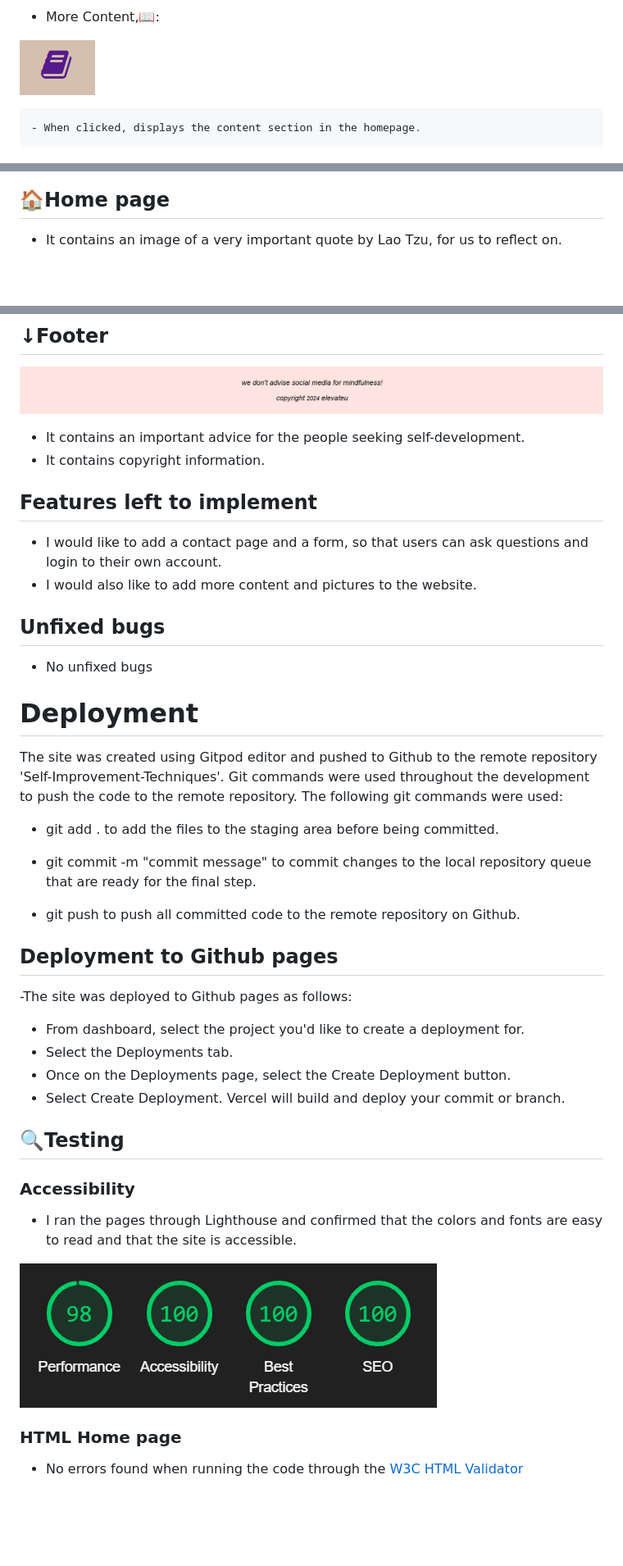
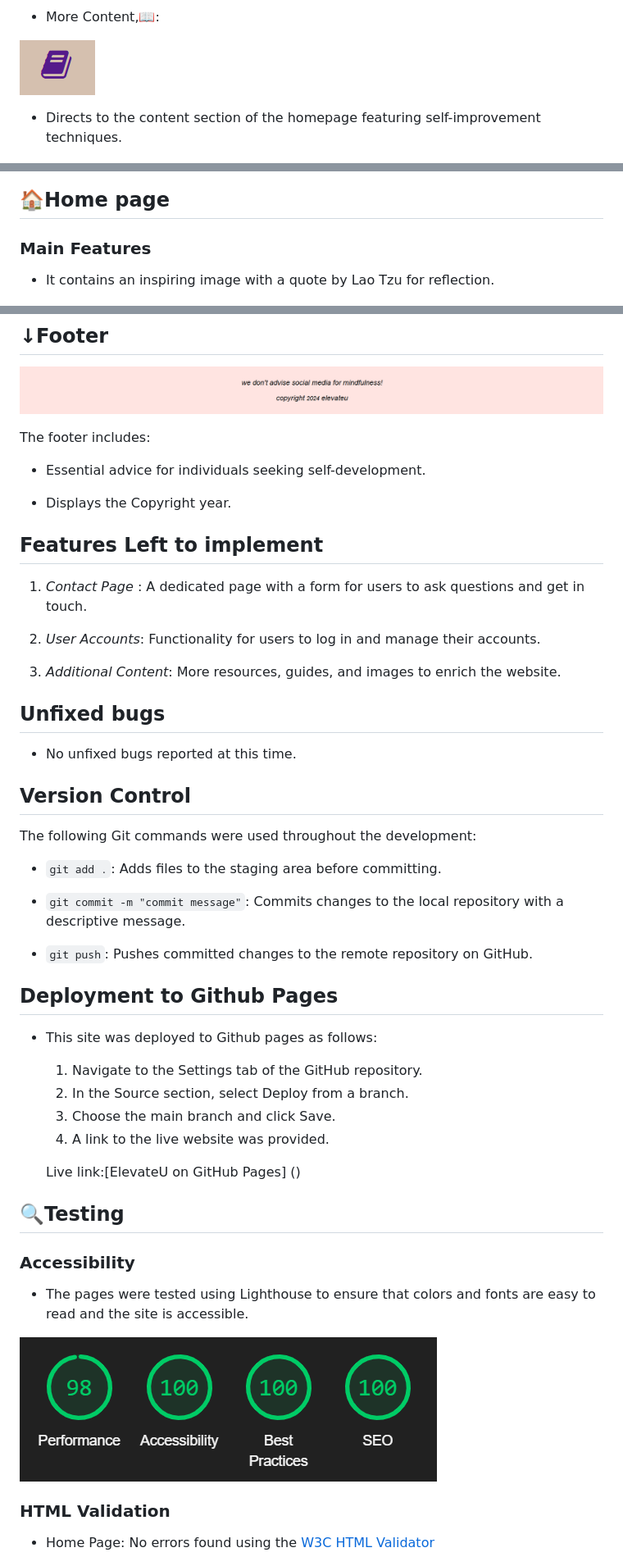
Before and after one commit to HBica05/Self-Improvement-Techniques, a Markdown page: README.me.md, 3 parts joined by grey strips. Shown: that part at 82% size. Drawn GitHub-style; blank space fills up the shorter version.

```diff
--- a/README.me.md
+++ b/README.me.md
@@ -23,10 +28,9 @@ Elegantly positioned at the top of each page, the navigation bar offers intuitiv
 
  - More Content,📖:
 
-
   ![alt text](image-9.png)
 
-    - When clicked, displays the content section in the homepage.
+  - Directs to the content section of the homepage featuring self-improvement techniques.
 
   ![alt text](image-10.png)
 
@@ -40,7 +44,9 @@ Elegantly positioned at the top of each page, the navigation bar offers intuitiv
 
 
 ## 🏠Home page
-- It contains an image of a very important quote by Lao Tzu, for us to reflect on.
+  ### Main Features
+
+- It contains an inspiring image with a quote by Lao Tzu for reflection.
 
 ![alt text](image-3.png)
 
@@ -58,43 +71,51 @@ Elegantly positioned at the top of each page, the navigation bar offers intuitiv
 
 ![alt text](image-14.png)
 
-- It contains an important advice for the people seeking self-development.
-- It contains copyright information.
+The footer includes:
 
-## Features left to implement
-- I would like to add a contact page and a form, so that users can ask questions and login to their own account.
-- I would also like to add more content and pictures to the website.
+- Essential advice for individuals seeking self-development.
+
+- Displays the Copyright year.
+
+## Features Left to implement
+1. *Contact Page* : A dedicated page with a form for users to ask questions and get in touch.
+
+2. *User Accounts*: Functionality for users to log in and manage their accounts.
+
+3. *Additional Content*: More resources, guides, and images to enrich the website.
 
 ## Unfixed bugs
-- No unfixed bugs
+- No unfixed bugs reported at this time.
 
-# Deployment
-The site was created using Gitpod editor and pushed to Github to the remote repository 'Self-Improvement-Techniques'.
-Git commands were used throughout the development to push the code to the remote repository. The following git commands were used:
+## Version Control
+The following Git commands were used throughout the development:
 
- - git
-add . to add the files to the staging area before being committed.
+ - `git add .`: Adds files to the staging area before committing.
 
- - git commit -m "commit message" to commit changes to the local repository queue that are ready for the final step.
+ - `git commit -m "commit message"`: Commits changes to the local repository with a descriptive message.
 
-- git push to push all committed code to the remote repository on Github.
+- `git push`: Pushes committed changes to the remote repository on GitHub.
 
-## Deployment to Github pages
--The site was deployed to Github pages as follows:
-- From dashboard, select the project you'd like to create a deployment for.
-- Select the Deployments tab.
-- Once on the Deployments page, select the Create Deployment button.
-- Select Create Deployment. Vercel will build and deploy your commit or branch.
+## Deployment to Github Pages
+* This site was deployed to Github pages as follows:
+
+  1. Navigate to the Settings tab of the GitHub repository.
+  2. In the Source section, select Deploy from a branch.
+  3. Choose the main branch and click Save.
+  4. A link to the live website was provided.
+
+  Live link:[ElevateU on GitHub Pages] ()
+
 
 ## 🔍Testing
 ### Accessibility
 
-- I ran the pages through Lighthouse and confirmed that the colors and fonts are easy to read and that the site is accessible.
+- The pages were tested using Lighthouse to ensure that colors and fonts are easy to read and the site is accessible.
 
 ![alt text](image-5.png)
 
-### HTML Home page
-- No errors found when running the code through the [W3C HTML Validator](https://validator.w3.org/nu/#file)
+### HTML Validation
+* Home Page: No errors found using the [W3C HTML Validator](https://validator.w3.org/nu/#file)
 
 ![alt text](image-2.png)
 
```
Also changed, not shown: other parts of README.me.md (+45 -26 lines), image-4.png (added), 4 other files.
